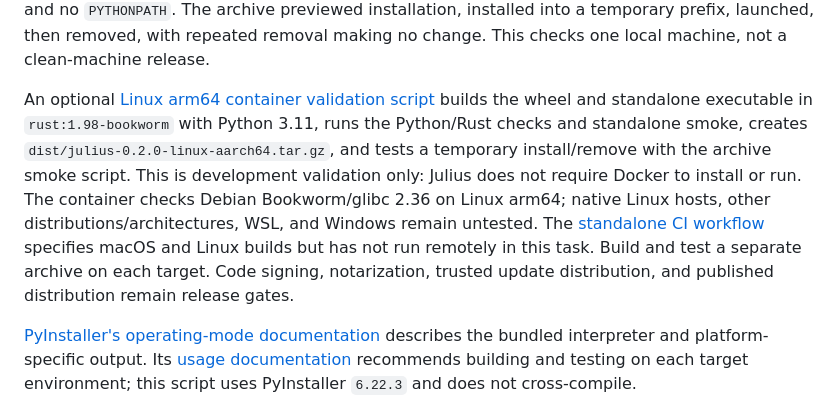
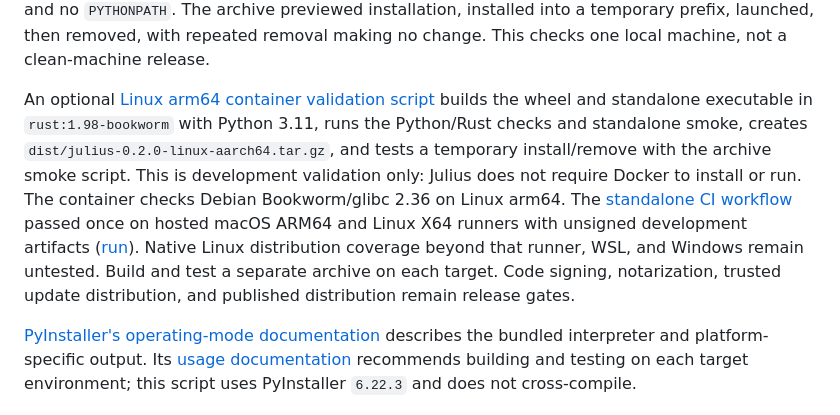
Before and after one commit to ruverd/julius, a Markdown page: docs/release.md, the part around the change. GitHub-like rendering.

```diff
--- a/docs/release.md
+++ b/docs/release.md
@@ -27,6 +27,6 @@ The installer writes `.julius-install-pending.json` while applying a change. If
 
 The macOS arm64 executable passed an offline smoke test for its CLI version, bundled subprocess dispatch, hook candidate, MCP initialize/list, artifact restoration, lexical memory search, and metadata-only invalidation history. It also ran from a temporary directory with `PATH=/usr/bin:/bin` and no `PYTHONPATH`. The archive previewed installation, installed into a temporary prefix, launched, then removed, with repeated removal making no change. This checks one local machine, not a clean-machine release.
 
-An optional [Linux arm64 container validation script](../scripts/linux_container_smoke.sh) builds the wheel and standalone executable in `rust:1.98-bookworm` with Python 3.11, runs the Python/Rust checks and standalone smoke, creates `dist/julius-0.2.0-linux-aarch64.tar.gz`, and tests a temporary install/remove with the archive smoke script. This is development validation only: Julius does not require Docker to install or run. The container checks Debian Bookworm/glibc 2.36 on Linux arm64; native Linux hosts, other distributions/architectures, WSL, and Windows remain untested. The [standalone CI workflow](../.github/workflows/standalone.yml) specifies macOS and Linux builds but has not run remotely in this task. Build and test a separate archive on each target. Code signing, notarization, trusted update distribution, and published distribution remain release gates.
+An optional [Linux arm64 container validation script](../scripts/linux_container_smoke.sh) builds the wheel and standalone executable in `rust:1.98-bookworm` with Python 3.11, runs the Python/Rust checks and standalone smoke, creates `dist/julius-0.2.0-linux-aarch64.tar.gz`, and tests a temporary install/remove with the archive smoke script. This is development validation only: Julius does not require Docker to install or run. The container checks Debian Bookworm/glibc 2.36 on Linux arm64. The [standalone CI workflow](../.github/workflows/standalone.yml) passed once on hosted macOS ARM64 and Linux X64 runners with unsigned development artifacts ([run](https://github.com/ruverd/julius/actions/runs/35629612705)). Native Linux distribution coverage beyond that runner, WSL, and Windows remain untested. Build and test a separate archive on each target. Code signing, notarization, trusted update distribution, and published distribution remain release gates.
 
 [PyInstaller's operating-mode documentation](https://pyinstaller.org/en/stable/operating-mode.html) describes the bundled interpreter and platform-specific output. Its [usage documentation](https://pyinstaller.org/en/stable/usage.html) recommends building and testing on each target environment; this script uses PyInstaller `6.22.3` and does not cross-compile.
```
Also changed, not shown: docs/product-status.md (+1 -1 lines), docs/validation.md (+1 -1 lines).
